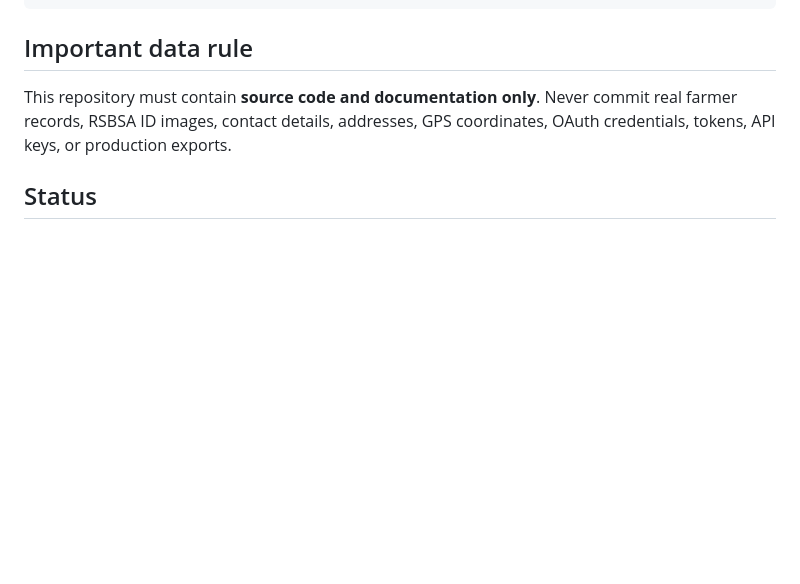
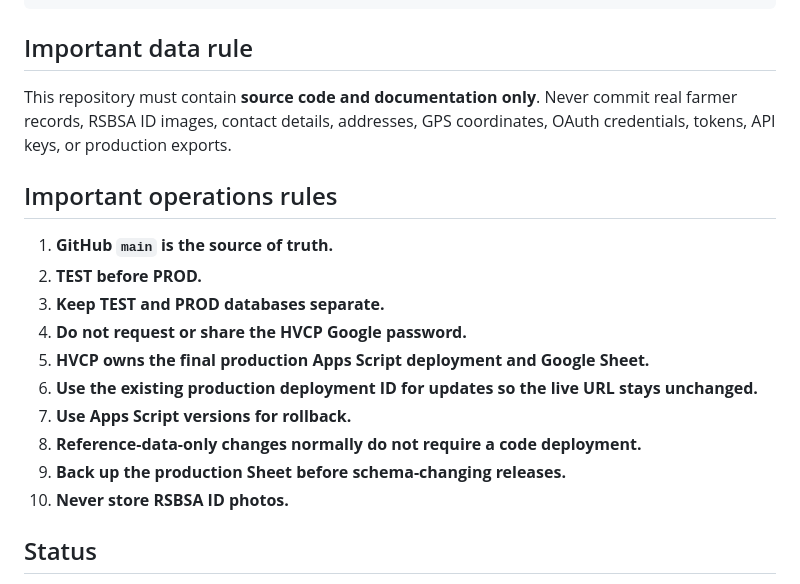
Before and after one commit to gilmour59/cacao_coffee_db, a Markdown page: README.md, the part around one of its changes. Rendered like a GitHub page; blank space fills up the shorter version.

```diff
--- a/README.md
+++ b/README.md
@@ -78,6 +120,19 @@ Environment-specific IDs and settings must be stored in Apps Script Properties a
 
 This repository must contain **source code and documentation only**. Never commit real farmer records, RSBSA ID images, contact details, addresses, GPS coordinates, OAuth credentials, tokens, API keys, or production exports.
 
+## Important operations rules
+
+1. **GitHub `main` is the source of truth.**
+2. **TEST before PROD.**
+3. **Keep TEST and PROD databases separate.**
+4. **Do not request or share the HVCP Google password.**
+5. **HVCP owns the final production Apps Script deployment and Google Sheet.**
+6. **Use the existing production deployment ID for updates so the live URL stays unchanged.**
+7. **Use Apps Script versions for rollback.**
+8. **Reference-data-only changes normally do not require a code deployment.**
+9. **Back up the production Sheet before schema-changing releases.**
+10. **Never store RSBSA ID photos.**
+
 ## Status
 
 Project foundation and V1 data model are being established. See [docs/ROADMAP.md](docs/ROADMAP.md) and [docs/TODO.md](docs/TODO.md).
```
Also changed, not shown: other parts of README.md (+46 -4 lines).
